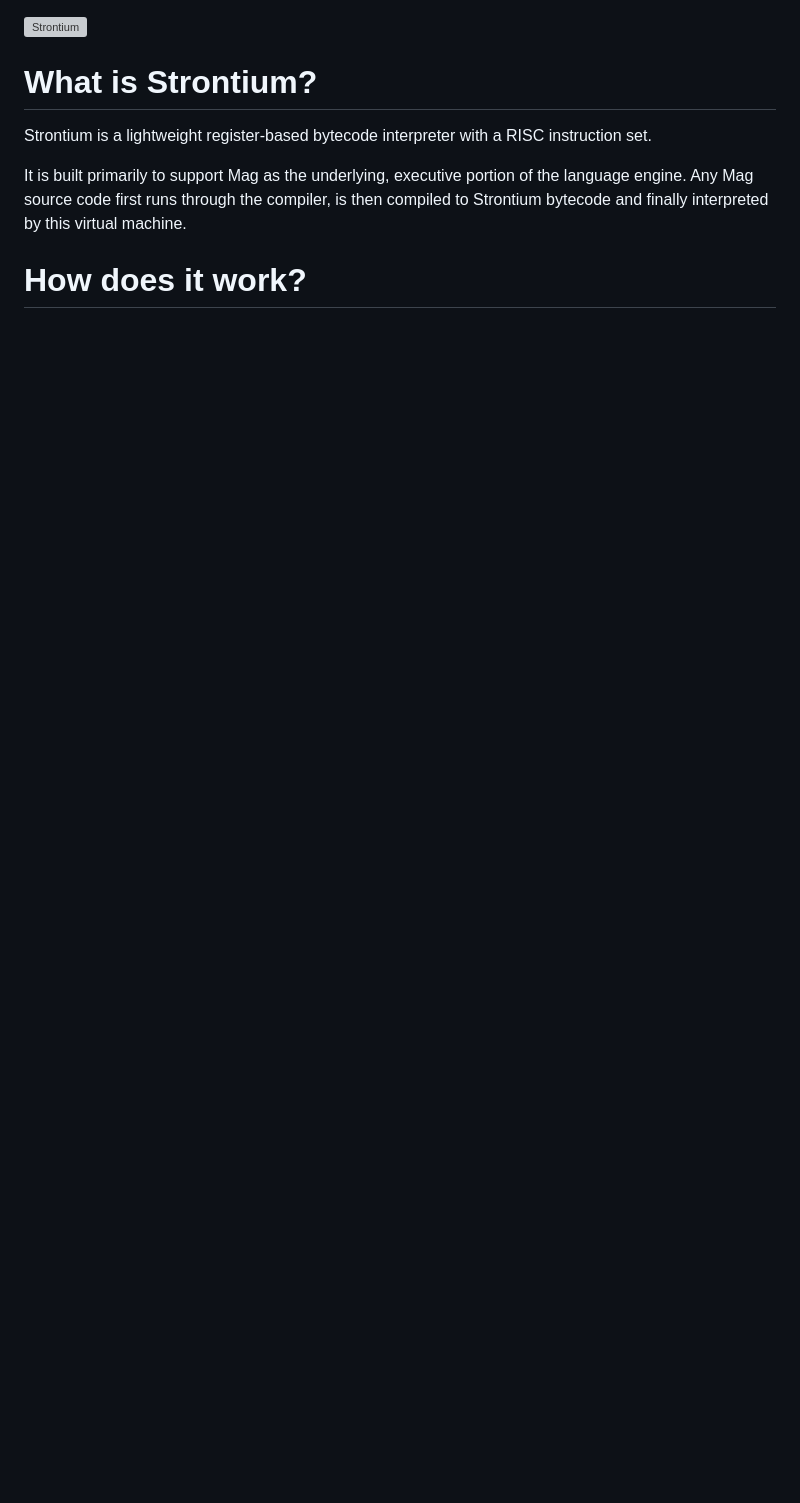
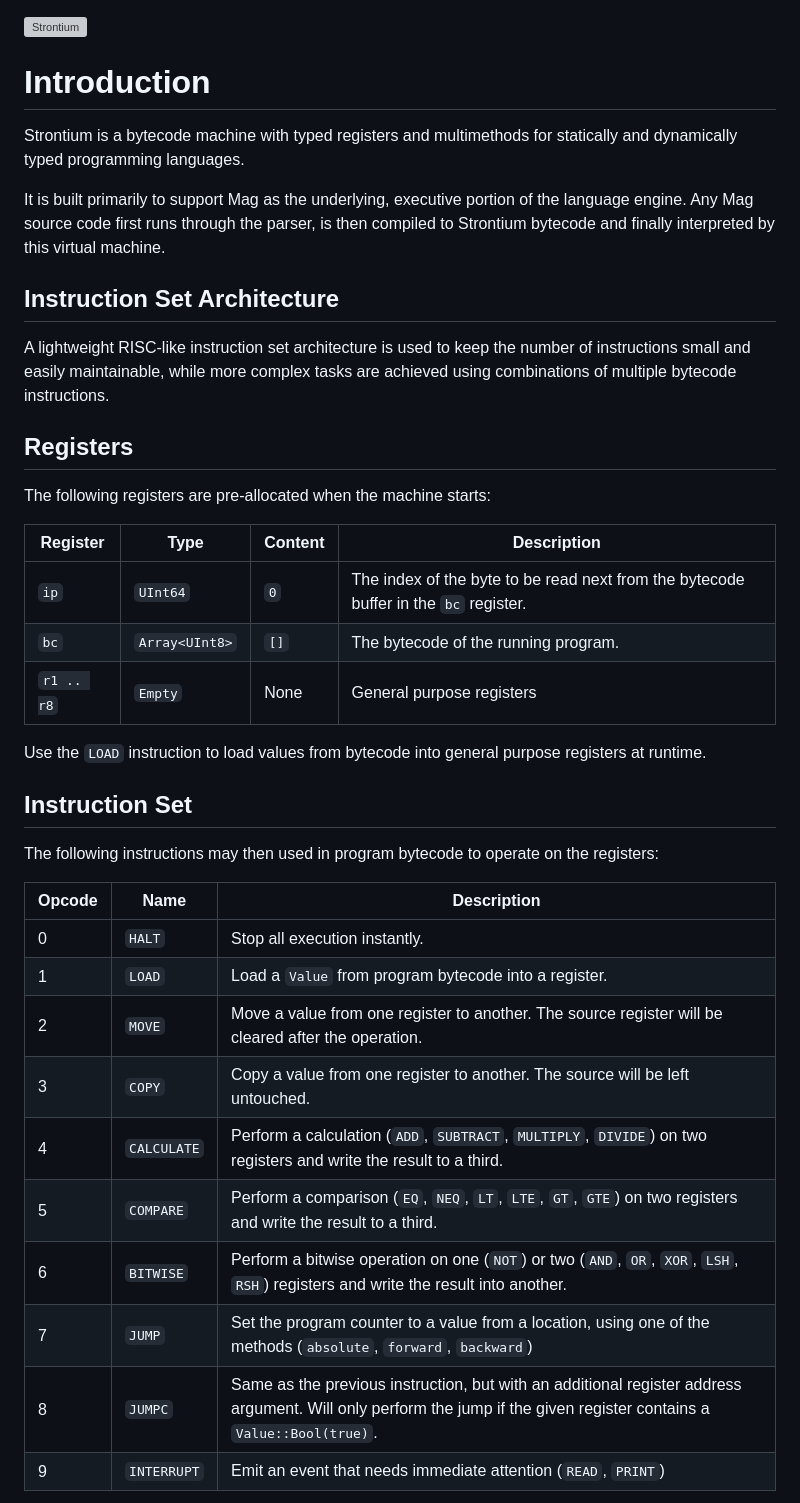
Before and after one commit to mag-language/strontium, a Markdown page: README.md, the part around one of its changes. Drawn GitHub-style; blank space fills up the shorter version; grey boxes are pictures that could not be loaded.

```diff
--- a/README.md
+++ b/README.md
@@ -1,9 +1,42 @@
+
 ![Strontium](https://s3.fr-par.scw.cloud/strontium.dev/strontium_banner.svg)
 
-# What is Strontium?
+# Introduction
 
-Strontium is a lightweight register-based bytecode interpreter with a RISC instruction set.
+Strontium is a bytecode machine with typed registers and multimethods for statically and dynamically typed programming languages.
 
-It is built primarily to support Mag as the underlying, executive portion of the language engine. Any Mag source code first runs through the compiler, is then compiled to Strontium bytecode and finally interpreted by this virtual machine.
+It is built primarily to support Mag as the underlying, executive portion of the language engine. Any Mag source code first runs through the parser, is then compiled to Strontium bytecode and finally interpreted by this virtual machine.
 
-# How does it work?
+## Instruction Set Architecture
+
+A lightweight RISC-like instruction set architecture is used to keep the number of instructions small and easily maintainable, while more complex tasks are achieved using combinations of multiple bytecode instructions.
+
+## Registers
+
+The following registers are pre-allocated when the machine starts:
+
+|**Register**|**Type**|**Content**|**Description**
+| -------- | ---------- | ------ | --------------
+| `ip` 		 |`UInt64`| `0` | The index of the byte to be read next from the bytecode buffer in the `bc` register.
+| `bc`       |`Array<UInt8>`| `[]`|The bytecode of the running program.
+|`r1 .. r8`  |`Empty`| None| General purpose registers
+
+Use the `LOAD` instruction to load values from bytecode into general purpose registers at runtime.
+
+## Instruction Set
+
+The following instructions may then used in program bytecode to operate on the registers:
+
+|**Opcode**| **Name**     | **Description**
+| -------- | --------------- | ----------------------------
+|  0  | `HALT` 		 | Stop all execution instantly.
+|  1  | `LOAD`      	 | Load a `Value` from program bytecode into a register.
+|  2  | `MOVE` 		 | Move a value from one register to another. The source register will be cleared after the operation.
+|  3  | `COPY` 		 | Copy a value from one register to another. The source will be left untouched.
+|  4  | `CALCULATE` 	 | Perform a calculation (`ADD`, `SUBTRACT`, `MULTIPLY`, `DIVIDE`) on two registers and write the result to a third.
+|  5  | `COMPARE` 	     | Perform a comparison (`EQ`, `NEQ`, `LT`, `LTE`, `GT`, `GTE`) on two registers and write the result to a third.
+|  6  | `BITWISE` 	     | Perform a bitwise operation on one (`NOT`) or two (`AND`, `OR`, `XOR`, `LSH`, `RSH`) registers and write the result into another.
+|  7  | `JUMP` 	     | Set the program counter to a value from a location, using one of the methods (`absolute`, `forward`, `backward`)
+|  8  | `JUMPC` 	     | Same as the previous instruction, but with an additional register address argument. Will only perform the jump if the given register contains a `Value::Bool(true)`.
+|  9  | `INTERRUPT` 	 | Emit an event that needs immediate attention (`READ`, `PRINT`)
+
```
Also changed, not shown: other parts of README.md (+34 -0 lines).
